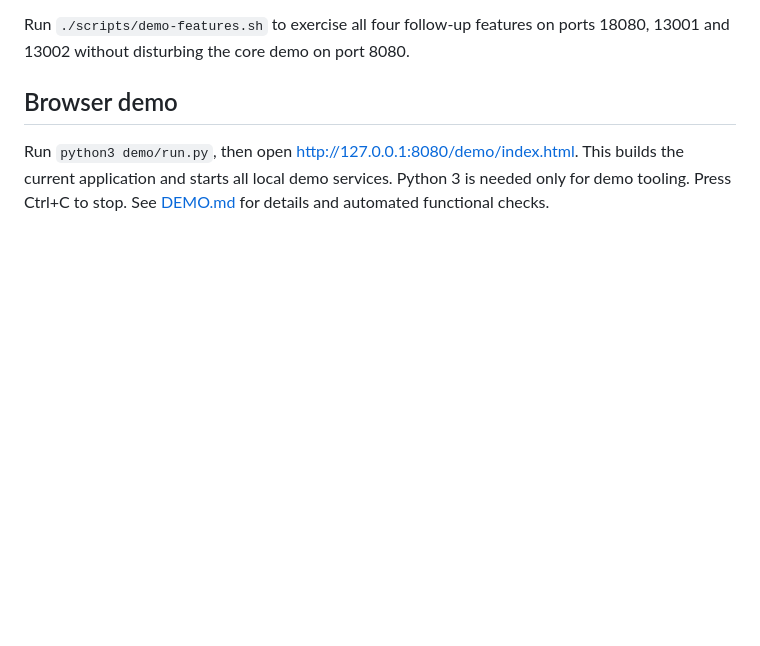
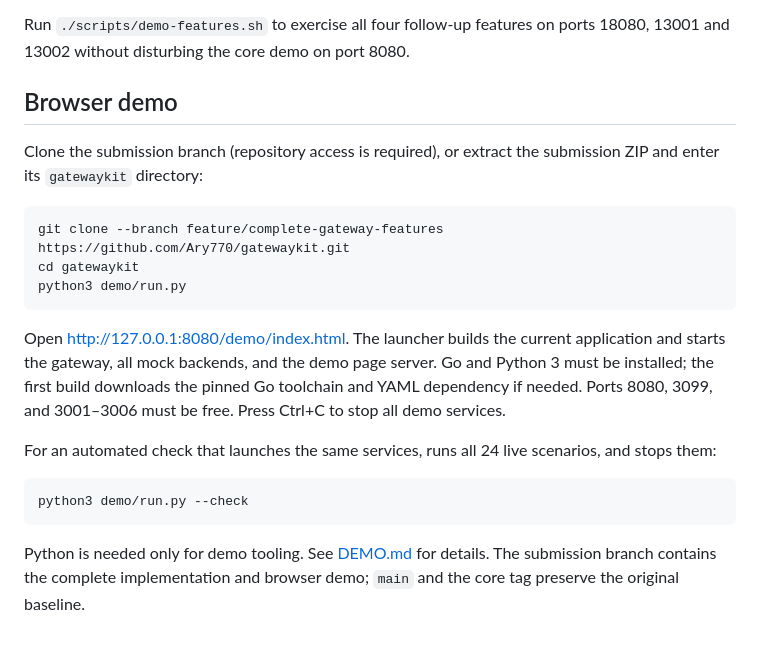
Before and after one commit to Ary770/gatewaykit, a Markdown page: README.md, the part around the change. GitHub-like rendering; blank space fills up the shorter version.

Commit message:
PATCH: Clarify submission checkout and one-command demo setup

````diff
--- a/README.md
+++ b/README.md
@@ -151,4 +151,20 @@ ports 18080, 13001 and 13002 without disturbing the core demo on port 8080.
 
 ## Browser demo
 
-Run `python3 demo/run.py`, then open http://127.0.0.1:8080/demo/index.html. This builds the current application and starts all local demo services. Python 3 is needed only for demo tooling. Press Ctrl+C to stop. See [DEMO.md](DEMO.md) for details and automated functional checks.
+Clone the submission branch (repository access is required), or extract the submission ZIP and enter its `gatewaykit` directory:
+
+```sh
+git clone --branch feature/complete-gateway-features https://github.com/Ary770/gatewaykit.git
+cd gatewaykit
+python3 demo/run.py
+```
+
+Open http://127.0.0.1:8080/demo/index.html. The launcher builds the current application and starts the gateway, all mock backends, and the demo page server. Go and Python 3 must be installed; the first build downloads the pinned Go toolchain and YAML dependency if needed. Ports 8080, 3099, and 3001–3006 must be free. Press Ctrl+C to stop all demo services.
+
+For an automated check that launches the same services, runs all 24 live scenarios, and stops them:
+
+```sh
+python3 demo/run.py --check
+```
+
+Python is needed only for demo tooling. See [DEMO.md](DEMO.md) for details. The submission branch contains the complete implementation and browser demo; `main` and the core tag preserve the original baseline.
````
